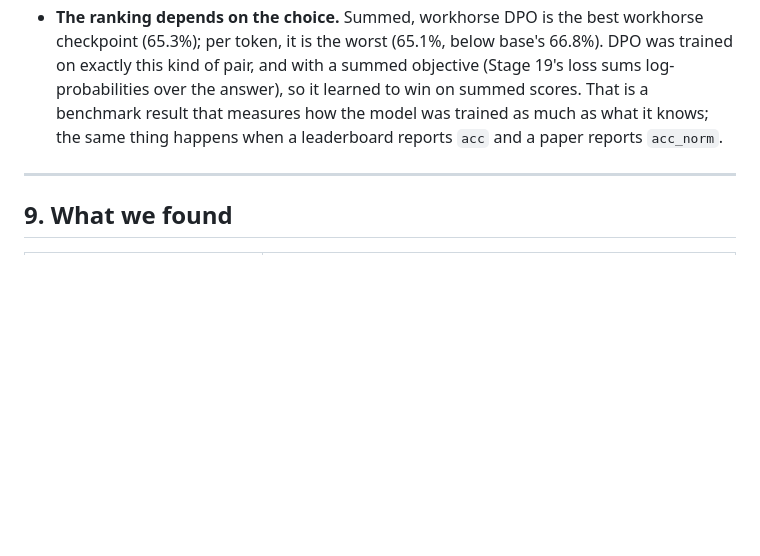
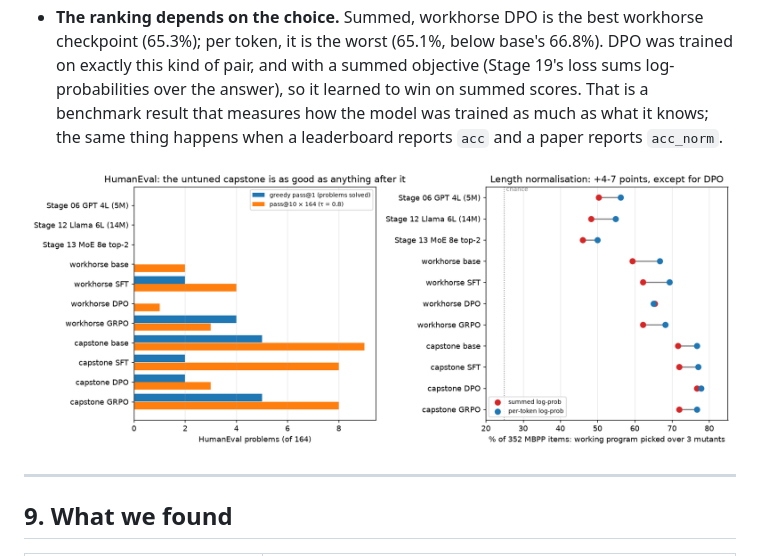
Before and after one commit to karanjakhar/llm-from-scratch, a Markdown page: docs/22_evaluation.md, the part around the change. Rendered like a GitHub page; pictures changed too: docs/visuals/22_evaluation.png (added); blank space fills up the shorter version.

Commit message:
docs(stage-22): evaluation figure: problems solved per checkpoint, summed vs per-token scoring

```diff
--- a/docs/22_evaluation.md
+++ b/docs/22_evaluation.md
@@ -328,6 +328,8 @@ Three things:
   same thing happens when a leaderboard reports `acc` and a paper reports
   `acc_norm`.
 
+![HumanEval problems solved per checkpoint; picking the working program, summed vs per-token](visuals/22_evaluation.png)
+
 ---
 
 ## 9. What we found
```
Also changed, not shown: docs/15_speculative.md (+2 -0 lines), 1 other file.
